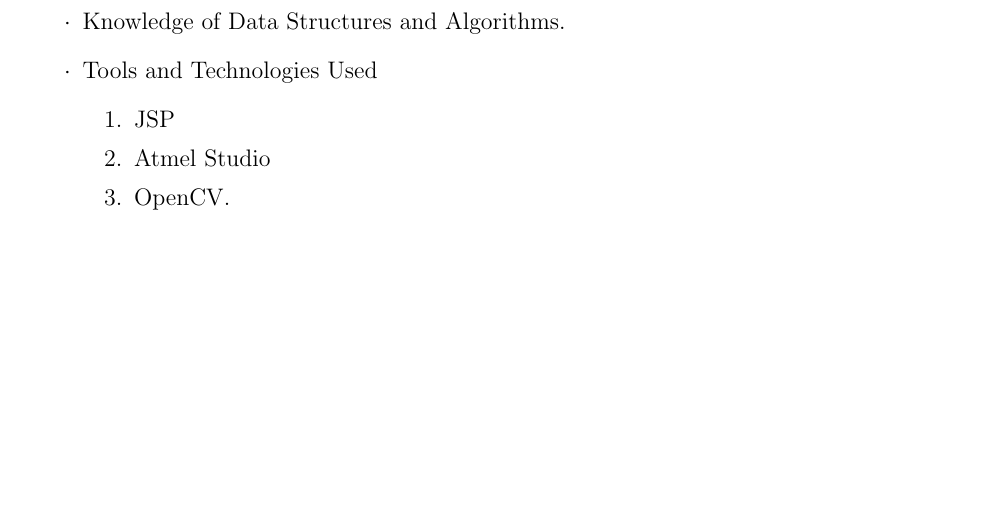
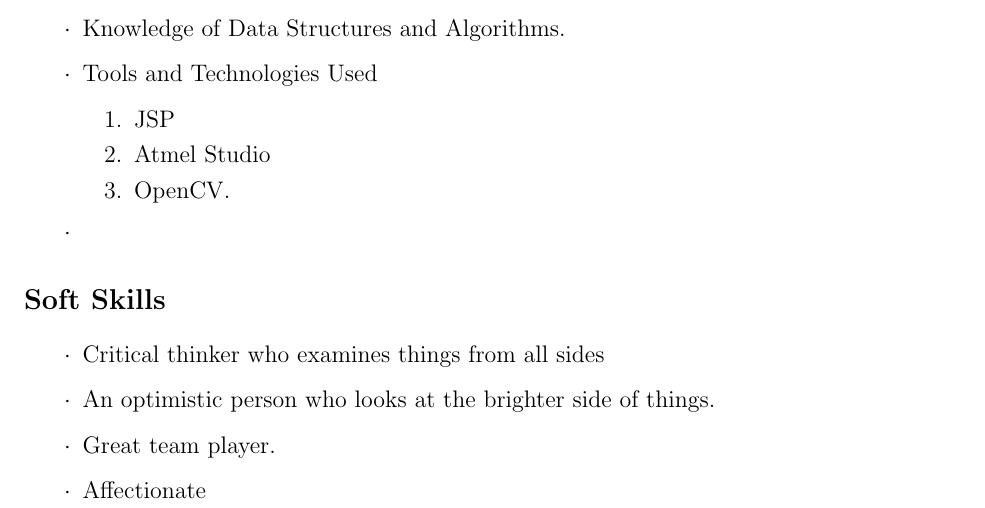
Before and after one commit to krishna-raj007/eYSIP, a LaTeX CV (raj_resume/cv.tex): part of page 2 of 2, cut so that both start at the same text, the shorter picture padded with empty space. Compiled offline with pdfLaTeX.

Commit message:
Soft Skills

```diff
--- a/raj_resume/cv.tex
+++ b/raj_resume/cv.tex
@@ -63,4 +63,14 @@ This project was based on Atmega 2560 to segregate waste based on its size and c
 \item OpenCV.
 \end{enumerate}
 \end{itemize}
+\begin{itemize}
+\item[$\cdot$]
+\end{itemize}
+\section*{Soft Skills}
+\begin{itemize}
+\item[$\cdot$] Critical thinker who examines things from all sides
+\item[$\cdot$]An optimistic person who looks at the brighter side of things.
+\item[$\cdot$]Great team player.
+\item[$\cdot$]Affectionate
+\end{itemize}
 \end{document}
```
Also changed, not shown: raj_resume/cv.pdf, 2 other files.
